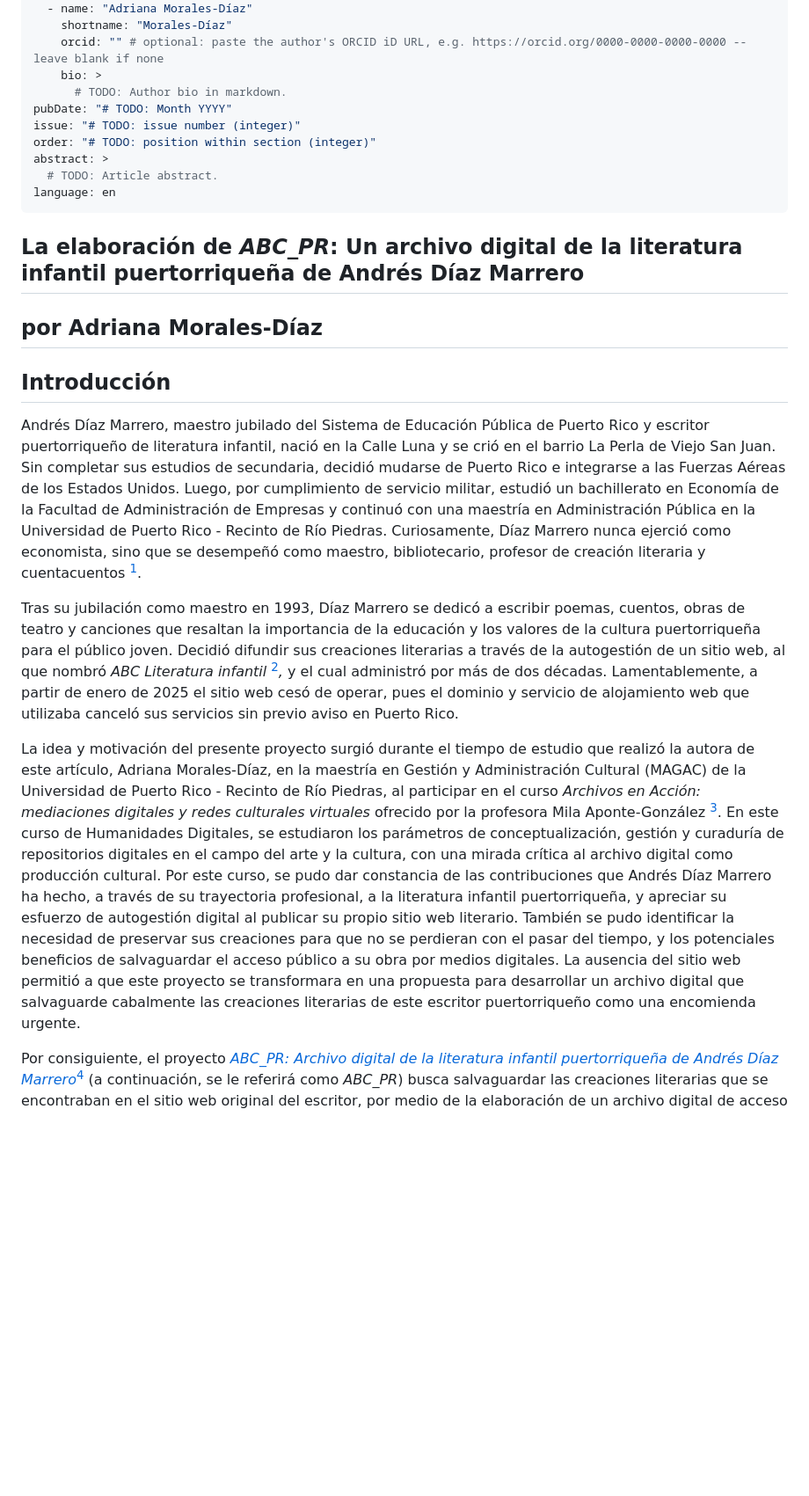
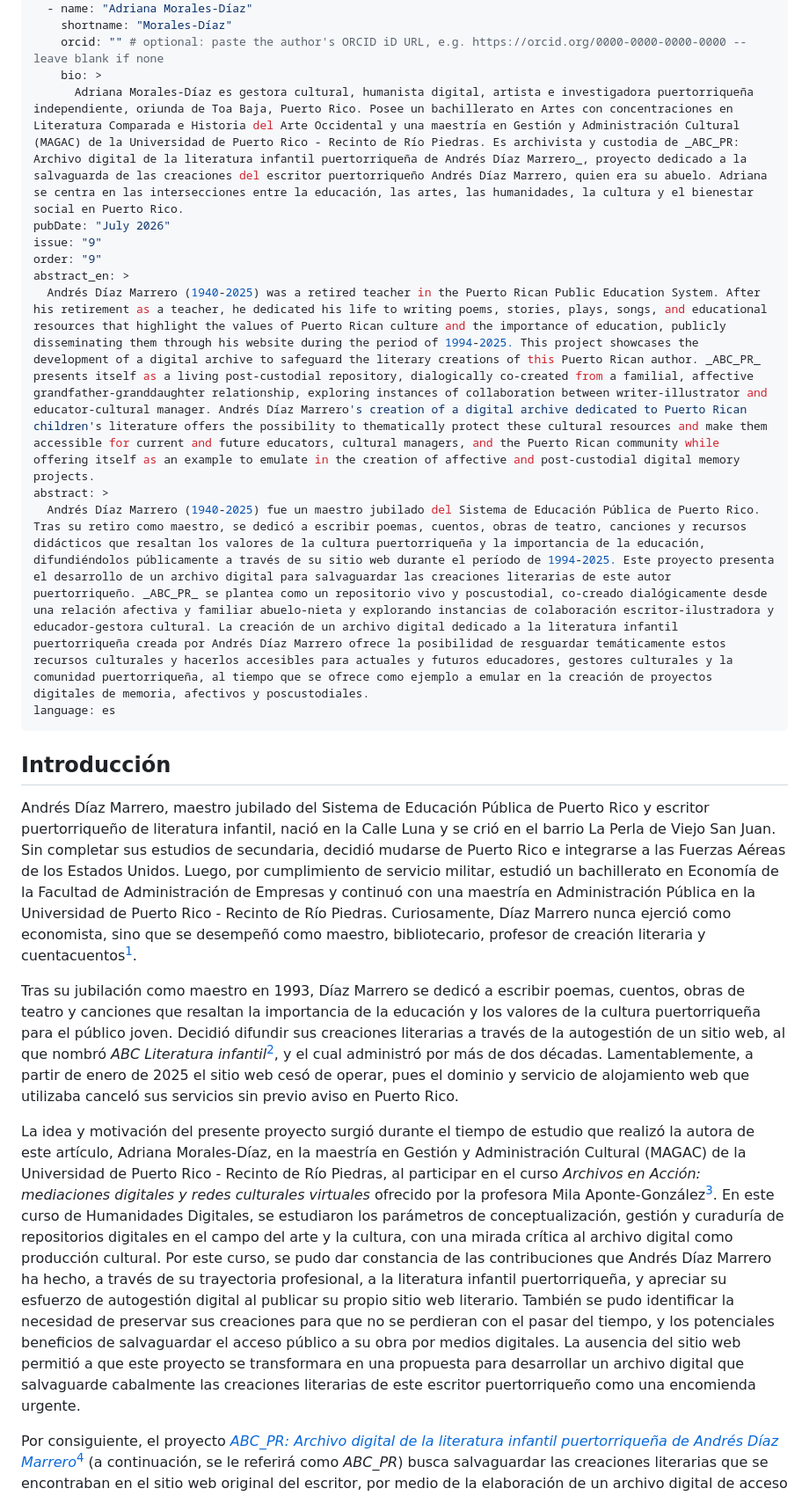
Before and after one commit to elotroalex/archie-next, a Markdown page: src/issue09/morales-diaz-1b0910.md, the part around one of its changes. Shown at 88% size. Rendered like a GitHub page; blank space fills up the shorter version.

```diff
--- a/src/issue09/morales-diaz-1b0910.md
+++ b/src/issue09/morales-diaz-1b0910.md
@@ -10,26 +10,24 @@ author:
     shortname: "Morales-Díaz"
     orcid: "" # optional: paste the author's ORCID iD URL, e.g. https://orcid.org/0000-0000-0000-0000 -- leave blank if none
     bio: >
-      # TODO: Author bio in markdown.
-pubDate: "# TODO: Month YYYY"
-issue: "# TODO: issue number (integer)"
-order: "# TODO: position within section (integer)"
+      Adriana Morales-Díaz es gestora cultural, humanista digital, artista e investigadora puertorriqueña independiente, oriunda de Toa Baja, Puerto Rico. Posee un bachillerato en Artes con concentraciones en Literatura Comparada e Historia del Arte Occidental y una maestría en Gestión y Administración Cultural (MAGAC) de la Universidad de Puerto Rico - Recinto de Río Piedras. Es archivista y custodia de _ABC_PR: Archivo digital de la literatura infantil puertorriqueña de Andrés Díaz Marrero_, proyecto dedicado a la salvaguarda de las creaciones del escritor puertorriqueño Andrés Díaz Marrero, quien era su abuelo. Adriana se centra en las intersecciones entre la educación, las artes, las humanidades, la cultura y el bienestar social en Puerto Rico.
+pubDate: "July 2026"
+issue: "9"
+order: "9"
+abstract_en: >
+  Andrés Díaz Marrero (1940-2025) was a retired teacher in the Puerto Rican Public Education System. After his retirement as a teacher, he dedicated his life to writing poems, stories, plays, songs, and educational resources that highlight the values of Puerto Rican culture and the importance of education, publicly disseminating them through his website during the period of 1994-2025. This project showcases the development of a digital archive to safeguard the literary creations of this Puerto Rican author. _ABC_PR_ presents itself as a living post-custodial repository, dialogically co-created from a familial, affective grandfather-granddaughter relationship, exploring instances of collaboration between writer-illustrator and educator-cultural manager. Andrés Díaz Marrero's creation of a digital archive dedicated to Puerto Rican children's literature offers the possibility to thematically protect these cultural resources and make them accessible for current and future educators, cultural managers, and the Puerto Rican community while offering itself as an example to emulate in the creation of affective and post-custodial digital memory projects.
 abstract: >
-  # TODO: Article abstract.
-language: en
+  Andrés Díaz Marrero (1940-2025) fue un maestro jubilado del Sistema de Educación Pública de Puerto Rico. Tras su retiro como maestro, se dedicó a escribir poemas, cuentos, obras de teatro, canciones y recursos didácticos que resaltan los valores de la cultura puertorriqueña y la importancia de la educación, difundiéndolos públicamente a través de su sitio web durante el período de 1994-2025. Este proyecto presenta el desarrollo de un archivo digital para salvaguardar las creaciones literarias de este autor puertorriqueño. _ABC_PR_ se plantea como un repositorio vivo y poscustodial, co-creado dialógicamente desde una relación afectiva y familiar abuelo-nieta y explorando instancias de colaboración escritor-ilustradora y educador-gestora cultural. La creación de un archivo digital dedicado a la literatura infantil puertorriqueña creada por Andrés Díaz Marrero ofrece la posibilidad de resguardar temáticamente estos recursos culturales y hacerlos accesibles para actuales y futuros educadores, gestores culturales y la comunidad puertorriqueña, al tiempo que se ofrece como ejemplo a emular en la creación de proyectos digitales de memoria, afectivos y poscustodiales.
+language: es
 ---
-
-## La elaboración de _ABC_PR_: Un archivo digital de la literatura infantil puertorriqueña de Andrés Díaz Marrero
-
-## por Adriana Morales-Díaz
 
 ## Introducción
 
-Andrés Díaz Marrero, maestro jubilado del Sistema de Educación Pública de Puerto Rico y escritor puertorriqueño de literatura infantil, nació en la Calle Luna y se crió en el barrio La Perla de Viejo San Juan. Sin completar sus estudios de secundaria, decidió mudarse de Puerto Rico e integrarse a las Fuerzas Aéreas de los Estados Unidos. Luego, por cumplimiento de servicio militar, estudió un bachillerato en Economía de la Facultad de Administración de Empresas y continuó con una maestría en Administración Pública en la Universidad de Puerto Rico - Recinto de Río Piedras. Curiosamente, Díaz Marrero nunca ejerció como economista, sino que se desempeñó como maestro, bibliotecario, profesor de creación literaria y cuentacuentos [^1].
+Andrés Díaz Marrero, maestro jubilado del Sistema de Educación Pública de Puerto Rico y escritor puertorriqueño de literatura infantil, nació en la Calle Luna y se crió en el barrio La Perla de Viejo San Juan. Sin completar sus estudios de secundaria, decidió mudarse de Puerto Rico e integrarse a las Fuerzas Aéreas de los Estados Unidos. Luego, por cumplimiento de servicio militar, estudió un bachillerato en Economía de la Facultad de Administración de Empresas y continuó con una maestría en Administración Pública en la Universidad de Puerto Rico - Recinto de Río Piedras. Curiosamente, Díaz Marrero nunca ejerció como economista, sino que se desempeñó como maestro, bibliotecario, profesor de creación literaria y cuentacuentos[^1].
 
-Tras su jubilación como maestro en 1993, Díaz Marrero se dedicó a escribir poemas, cuentos, obras de teatro y canciones que resaltan la importancia de la educación y los valores de la cultura puertorriqueña para el público joven. Decidió difundir sus creaciones literarias a través de la autogestión de un sitio web, al que nombró _ABC Literatura infantil_ [^2]_,_ y el cual administró por más de dos décadas. Lamentablemente, a partir de enero de 2025 el sitio web cesó de operar, pues el dominio y servicio de alojamiento web que utilizaba canceló sus servicios sin previo aviso en Puerto Rico.
+Tras su jubilación como maestro en 1993, Díaz Marrero se dedicó a escribir poemas, cuentos, obras de teatro y canciones que resaltan la importancia de la educación y los valores de la cultura puertorriqueña para el público joven. Decidió difundir sus creaciones literarias a través de la autogestión de un sitio web, al que nombró _ABC Literatura infantil_[^2], y el cual administró por más de dos décadas. Lamentablemente, a partir de enero de 2025 el sitio web cesó de operar, pues el dominio y servicio de alojamiento web que utilizaba canceló sus servicios sin previo aviso en Puerto Rico.
 
-La idea y motivación del presente proyecto surgió durante el tiempo de estudio que realizó la autora de este artículo, Adriana Morales-Díaz, en la maestría en Gestión y Administración Cultural (MAGAC) de la Universidad de Puerto Rico - Recinto de Río Piedras, al participar en el curso _Archivos en Acción: mediaciones digitales y redes culturales virtuales_ ofrecido por la profesora Mila Aponte-González [^3]. En este curso de Humanidades Digitales, se estudiaron los parámetros de conceptualización, gestión y curaduría de repositorios digitales en el campo del arte y la cultura, con una mirada crítica al archivo digital como producción cultural. Por este curso, se pudo dar constancia de las contribuciones que Andrés Díaz Marrero ha hecho, a través de su trayectoria profesional, a la literatura infantil puertorriqueña, y apreciar su esfuerzo de autogestión digital al publicar su propio sitio web literario. También se pudo identificar la necesidad de preservar sus creaciones para que no se perdieran con el pasar del tiempo, y los potenciales beneficios de salvaguardar el acceso público a su obra por medios digitales. La ausencia del sitio web permitió a que este proyecto se transformara en una propuesta para desarrollar un archivo digital que salvaguarde cabalmente las creaciones literarias de este escritor puertorriqueño como una encomienda urgente.
+La idea y motivación del presente proyecto surgió durante el tiempo de estudio que realizó la autora de este artículo, Adriana Morales-Díaz, en la maestría en Gestión y Administración Cultural (MAGAC) de la Universidad de Puerto Rico - Recinto de Río Piedras, al participar en el curso _Archivos en Acción: mediaciones digitales y redes culturales virtuales_ ofrecido por la profesora Mila Aponte-González[^3]. En este curso de Humanidades Digitales, se estudiaron los parámetros de conceptualización, gestión y curaduría de repositorios digitales en el campo del arte y la cultura, con una mirada crítica al archivo digital como producción cultural. Por este curso, se pudo dar constancia de las contribuciones que Andrés Díaz Marrero ha hecho, a través de su trayectoria profesional, a la literatura infantil puertorriqueña, y apreciar su esfuerzo de autogestión digital al publicar su propio sitio web literario. También se pudo identificar la necesidad de preservar sus creaciones para que no se perdieran con el pasar del tiempo, y los potenciales beneficios de salvaguardar el acceso público a su obra por medios digitales. La ausencia del sitio web permitió a que este proyecto se transformara en una propuesta para desarrollar un archivo digital que salvaguarde cabalmente las creaciones literarias de este escritor puertorriqueño como una encomienda urgente.
 
 Por consiguiente, el proyecto [_ABC_PR: Archivo digital de la literatura infantil puertorriqueña de Andrés Díaz Marrero_](http://archivoabcpr.org)[^4] (a continuación, se le referirá como _ABC_PR_) busca salvaguardar las creaciones literarias que se encontraban en el sitio web original del escritor, por medio de la elaboración de un archivo digital de acceso abierto, cuyas decisiones de diseño apuesten a la longevidad y accesibilidad digital. Al mismo tiempo, busca contribuir al campo de la literatura infantil puertorriqueña mediante la divulgación interactiva de los escritos de Díaz Marrero.
 
```
Also changed, not shown: other parts of src/issue09/morales-diaz-1b0910.md (+16 -37 lines).
